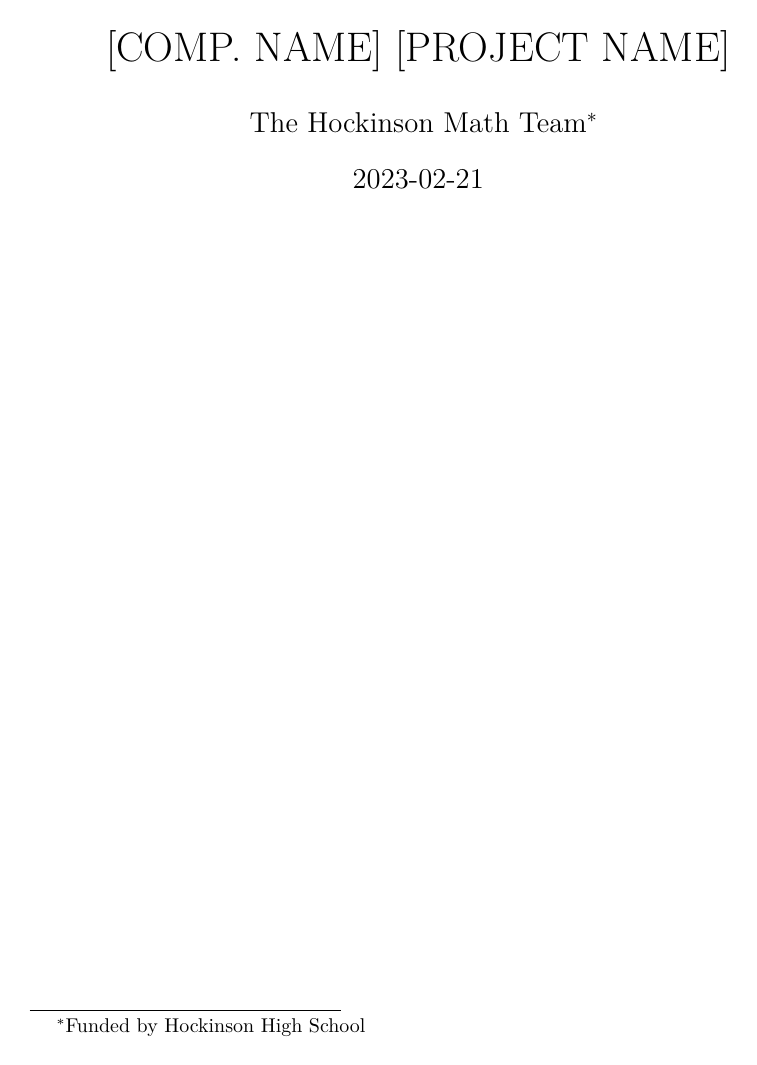
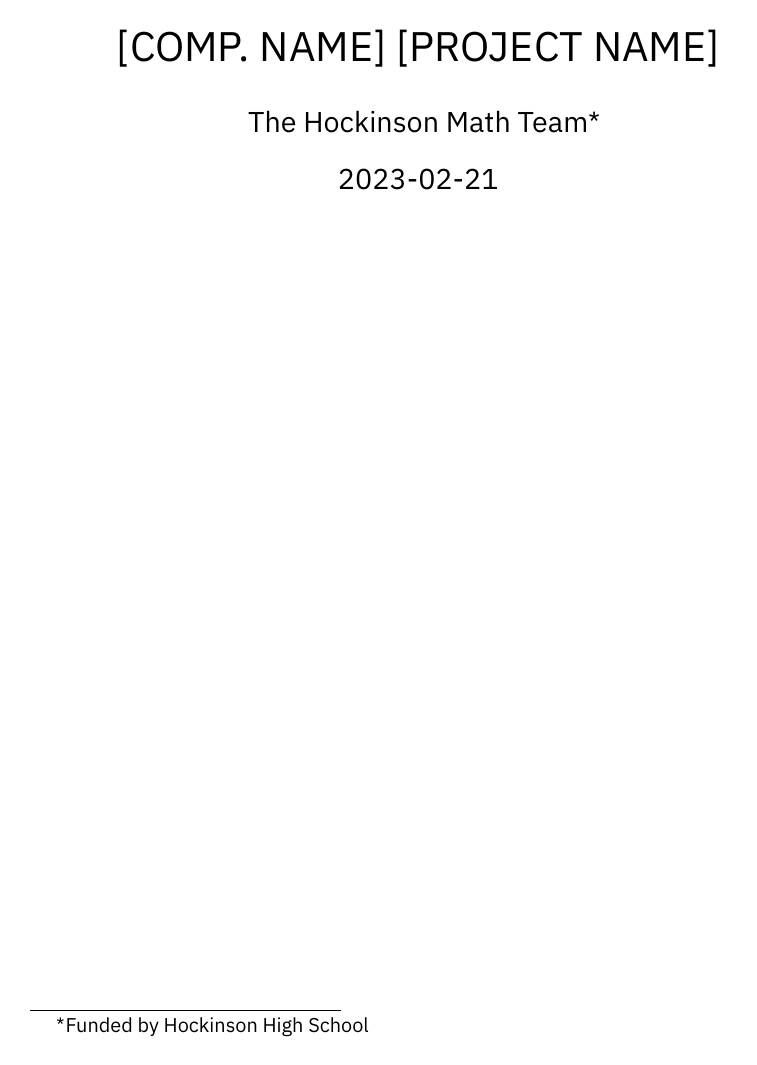
Before and after one commit to hockinson/template, a LaTeX document (template.tex): page 1 of 9. Compiled offline with XeLaTeX.

Commit message:
Added IBM Plex font

```diff
--- a/template.tex
+++ b/template.tex
@@ -20,7 +20,12 @@
 \usepackage[dvips]{graphics}
 \usepackage[dvips]{color}
 
-% TODO: Remove this, it is for generating the example text.
+%% Font
+\usepackage{fontspec}
+\setmainfont{IBM Plex Sans}
+
+%% Dummy text
+%% TODO: Remove this, it is for generating the example text.
 \usepackage{blindtext}
 
 \begin{document}
```
Also changed, not shown: Makefile, readme.md, 1 other file.
